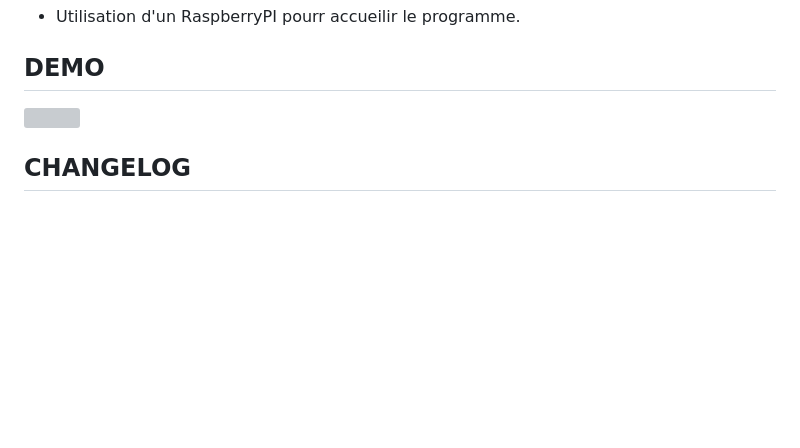
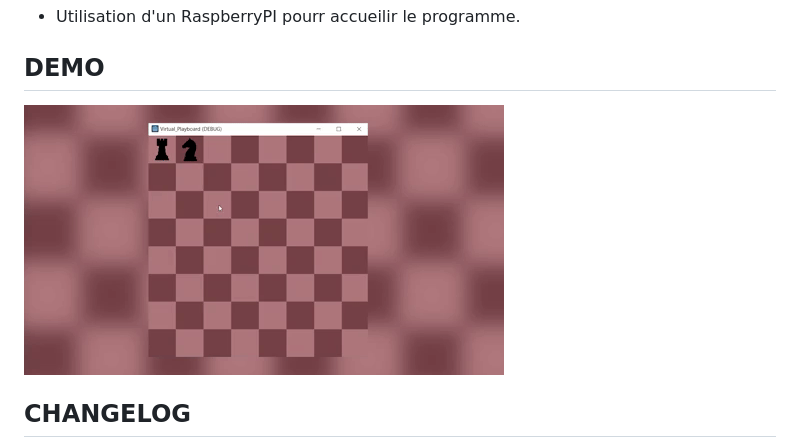
Before and after one commit to Matteo-Grellier/Virtual_Playboard, a Markdown page: README.md, the part around the change. Drawn GitHub-style; pictures changed too: imgReadme/Demo2.gif (added); blank space fills up the shorter version; grey boxes are pictures that could not be loaded.

Commit message:
Modification du fichier README.md

```diff
--- a/README.md
+++ b/README.md
@@ -10,7 +10,7 @@
 
 ## DEMO
 
-![](imgReadme/Demo.gif)
+![](imgReadme/Demo2.gif)
 
 ## CHANGELOG
 
```
Also changed, not shown: 1 other file.
